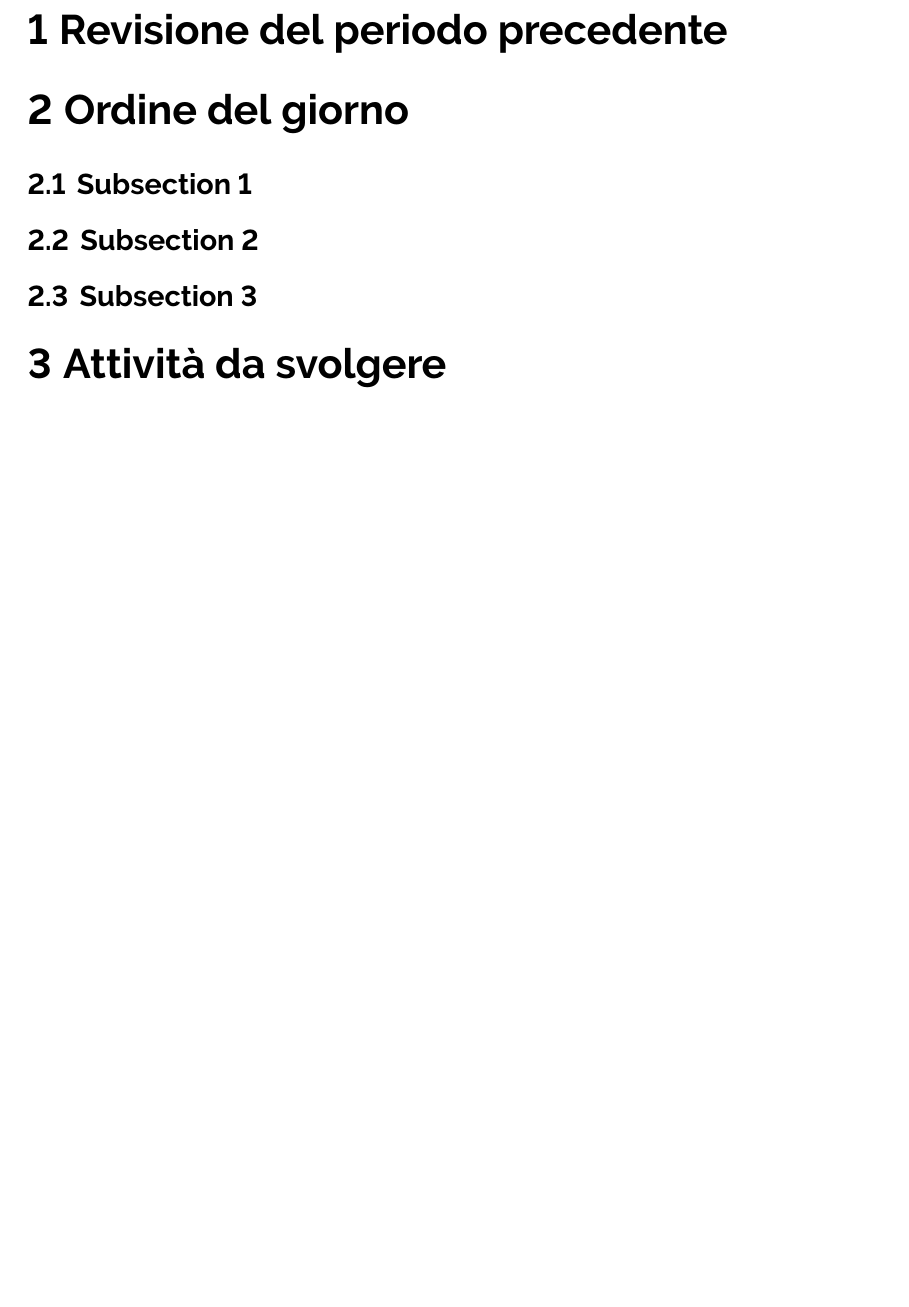
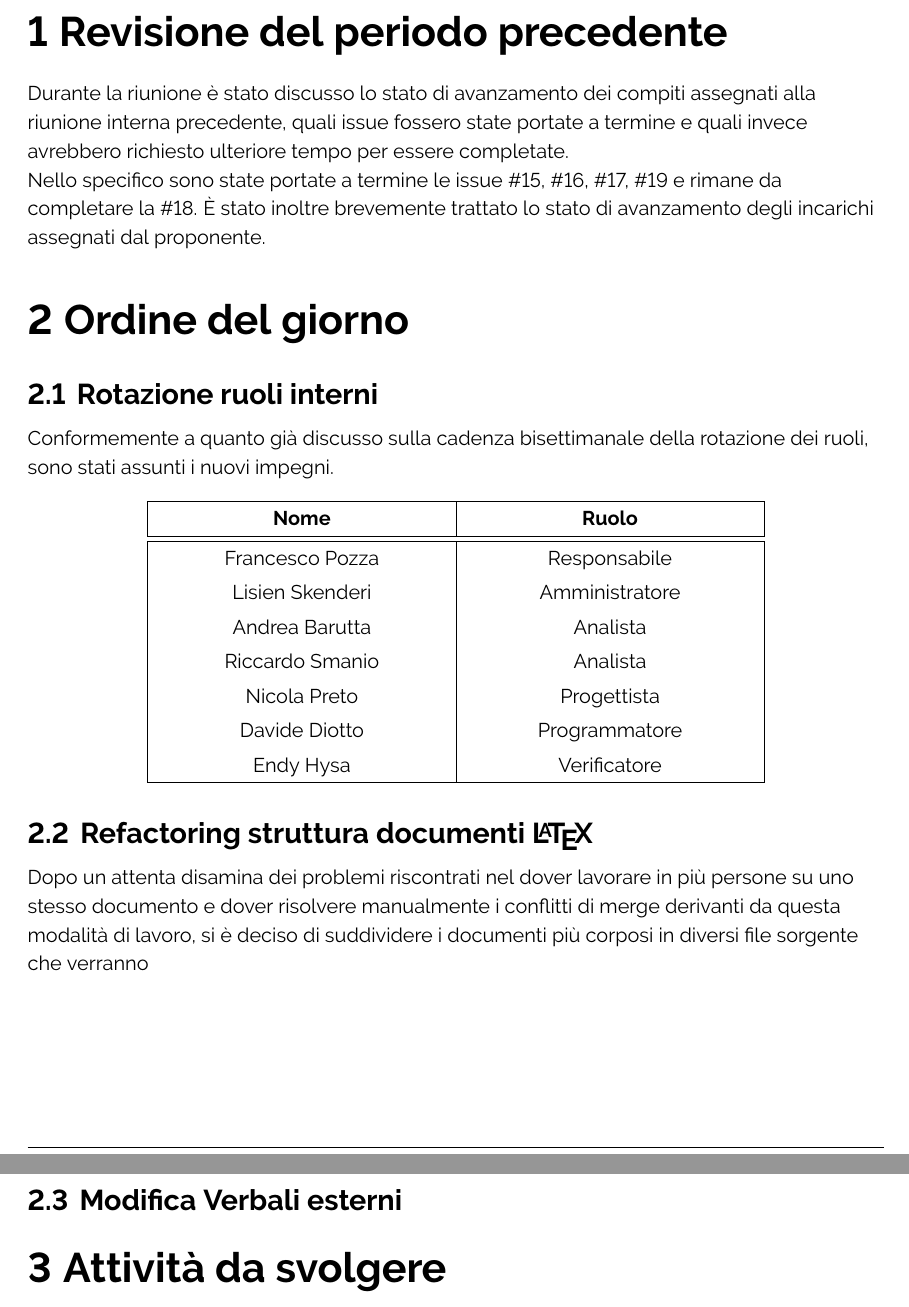
Before and after one commit to ByteOps-swe/Sorgente-documenti, a LaTeX document (RTB/Verbali/Interni/Verbale_17-11-2023.tex): part of page 4 of 4 before the commit and two parts of pages 4 and 5 of 5 after it, the two joined at a grey line, cut so that both start at the same text, the shorter picture padded with empty space. Compiled offline with pdfLaTeX.

Commit message:
stesura iniziale

```diff
--- a/RTB/Verbali/Interni/Verbale_17-11-2023.tex
+++ b/RTB/Verbali/Interni/Verbale_17-11-2023.tex
@@ -28,7 +28,7 @@
 % ------------------------------Metadati indice --------------------------------
 \title{\textbf{\fontsize{28}{6}\selectfont Indice}}
 \author{\fontsize{14}{6}\selectfont ByteOps}
-\date{Mese Giorno, Anno}
+\date{Novembre 17, 2023}
 
 
 % -----------------------------Creazione footer --------------------------------
@@ -37,7 +37,7 @@
 \fancyhf{}
 \renewcommand{\footrulewidth}{0.4pt}
 \lfoot{
-    \parbox[c]{2cm}{\includegraphics[width=2cm]{../../Images/logo.png}}
+    \parbox[c]{2cm}{\includegraphics[width=2cm]{../../../Images/logo.png}}
     \textcolor[RGB]{120, 120, 120}{$\cdot$ Verbale Interno}
 }
 \rfoot{\thepage}
@@ -48,7 +48,7 @@
     colorlinks=true,
     linkcolor=black,
     filecolor=black,
-    pdftitle={Verbale Interno dd/mm/yyyy},  %inserisci data verbale
+    pdftitle={Verbale Interno 17/11/2023},  %inserisci data verbale
     pdfpagemode=FullScreen,
 }
 
@@ -133,11 +133,36 @@
 \flushleft
 
 \section{Revisione del periodo precedente}
+    Durante la riunione è stato discusso lo stato di avanzamento dei compiti assegnati alla riunione interna precedente, quali issue fossero state portate a termine e quali invece avrebbero richiesto ulteriore tempo per essere completate.
+
+    Nello specifico sono state portate a termine le issue \#15, \#16, \#17, \#19 e rimane da completare la \#18.
+    È stato inoltre brevemente trattato lo stato di avanzamento degli incarichi assegnati dal proponente.
 
 \section{Ordine del giorno}
-    \subsection{Subsection 1}
-    \subsection{Subsection 2}
-    \subsection{Subsection 3}
+    \subsection{Rotazione ruoli interni}
+    Conformemente a quanto già discusso sulla cadenza bisettimanale della rotazione dei ruoli, sono stati assunti i nuovi impegni.
+
+    \begin{center}
+        \begin{tabular}{|C{5cm}|C{5cm}|}
+            \hline
+            \textbf{Nome} & \textbf{Ruolo}\\
+            \hline \hline
+            Francesco Pozza & Responsabile \\
+            Lisien Skenderi & Amministratore \\
+            Andrea Barutta & Analista \\
+            Riccardo Smanio & Analista \\
+            Nicola Preto & Progettista  \\
+            Davide Diotto & Programmatore \\
+            Endy Hysa & Verificatore \\
+            \hline
+        \end{tabular}
+    \end{center}
+
+    \subsection{Refactoring struttura documenti \LaTeX}
+        Dopo un attenta disamina dei problemi riscontrati nel dover lavorare in più persone su uno stesso documento e dover risolvere manualmente i conflitti di merge derivanti da questa modalità di lavoro, si è deciso di suddividere i documenti più corposi in diversi file sorgente che verranno
+
+    \subsection{Modifica Verbali esterni}
+
 
 \section{Attività da svolgere}
     \begin{center}
```
Also changed, not shown: RTB/Verbali/Interni/Verbale_17-11-2023.tex (18 more changed lines).
